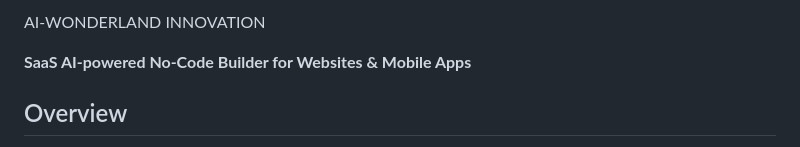
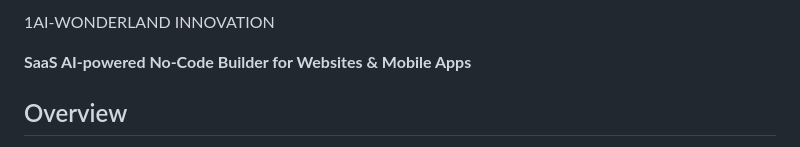
Before and after one commit to AI-WONDERLAND-INNOVATION/realaiwonderrepo, a Markdown page: README.md, the part around the change. Drawn GitHub-style.

Commit message:
Update README.md
Signed-off-by: Michael Waite  <b1161976969@gmail.com>

```diff
--- a/README.md
+++ b/README.md
@@ -1,4 +1,4 @@
-AI-WONDERLAND INNOVATION
+1AI-WONDERLAND INNOVATION
 
 **SaaS AI-powered No-Code Builder for Websites & Mobile Apps**
 
```
